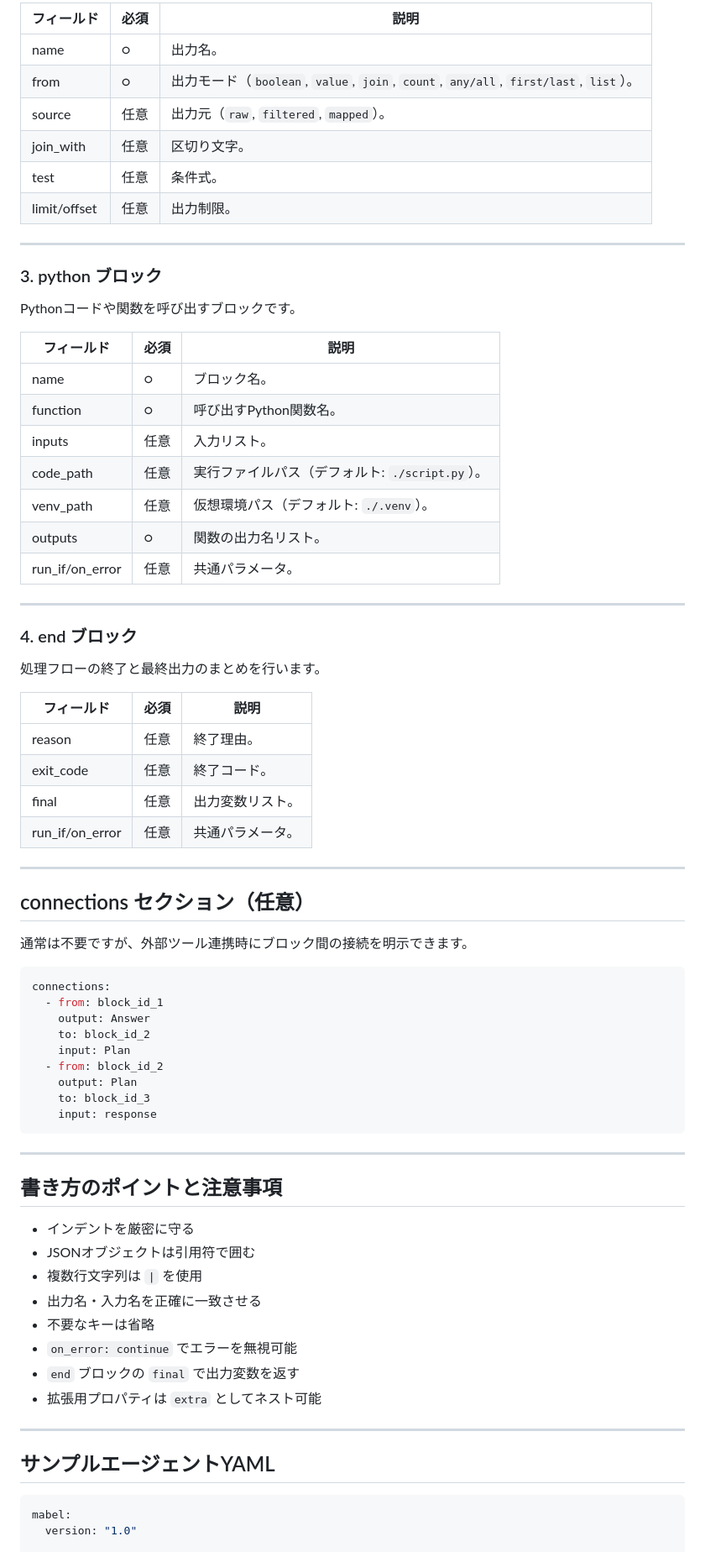
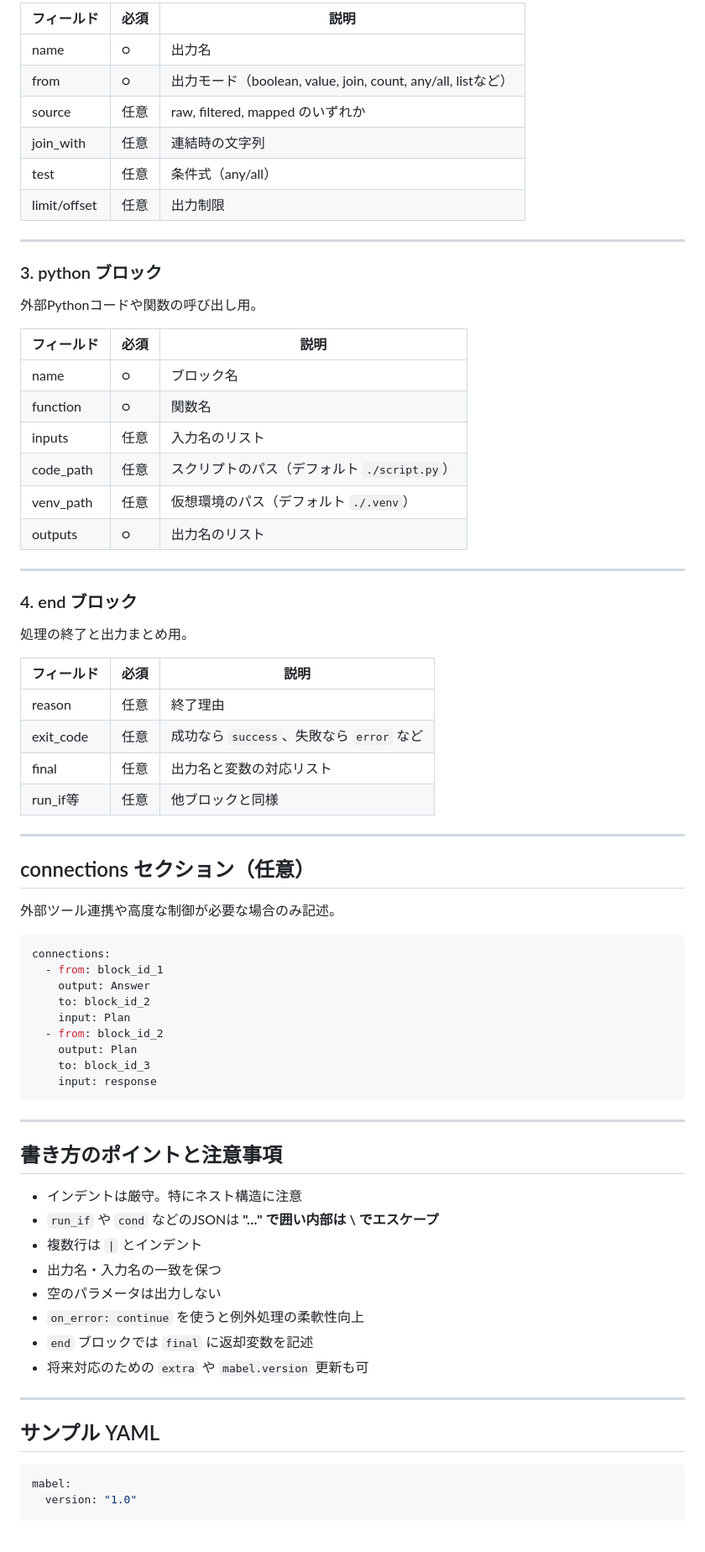
Before and after one commit to foxn2000/sdg_ui, a Markdown page: mabel.md, the part around one of its changes. Shown at 84% size. GitHub-like rendering; blank space fills up the shorter version.

````diff
--- a/mabel.md
+++ b/mabel.md
@@ -144,47 +116,46 @@ AIモデルにプロンプトを送信し応答を得るブロックです。
 
-| フィールド        | 必須 | 説明                                                                           |
-| ------------ | -- | ---------------------------------------------------------------------------- |
-| name         | ○  | 出力名。                                                                         |
-| from         | ○  | 出力モード（`boolean`, `value`, `join`, `count`, `any/all`, `first/last`, `list`）。 |
-| source       | 任意 | 出力元（`raw`, `filtered`, `mapped`）。                                            |
-| join_with    | 任意 | 区切り文字。                                                                       |
-| test         | 任意 | 条件式。                                                                         |
-| limit/offset | 任意 | 出力制限。                                                                        |
+| フィールド  | 必須 | 説明 |
+|-------------|------|------|
+| name        | ○    | 出力名 |
+| from        | ○    | 出力モード（boolean, value, join, count, any/all, listなど） |
+| source      | 任意 | raw, filtered, mapped のいずれか |
+| join_with   | 任意 | 連結時の文字列 |
+| test        | 任意 | 条件式（any/all） |
+| limit/offset| 任意 | 出力制限 |
 
 ---
 
 ### 3. python ブロック
 
-Pythonコードや関数を呼び出すブロックです。
+外部Pythonコードや関数の呼び出し用。
 
-| フィールド           | 必須 | 説明                              |
-| --------------- | -- | ------------------------------- |
-| name            | ○  | ブロック名。                          |
-| function        | ○  | 呼び出すPython関数名。                  |
-| inputs          | 任意 | 入力リスト。                          |
-| code_path       | 任意 | 実行ファイルパス（デフォルト: `./script.py`）。 |
-| venv_path       | 任意 | 仮想環境パス（デフォルト: `./.venv`）。       |
-| outputs         | ○  | 関数の出力名リスト。                      |
-| run_if/on_error | 任意 | 共通パラメータ。                        |
+| フィールド    | 必須 | 説明 |
+|---------------|------|------|
+| name          | ○    | ブロック名 |
+| function      | ○    | 関数名 |
+| inputs        | 任意 | 入力名のリスト |
+| code_path     | 任意 | スクリプトのパス（デフォルト `./script.py`） |
+| venv_path     | 任意 | 仮想環境のパス（デフォルト `./.venv`） |
+| outputs       | ○    | 出力名のリスト |
 
 ---
 
 ### 4. end ブロック
 
-処理フローの終了と最終出力のまとめを行います。
+処理の終了と出力まとめ用。
 
-| フィールド           | 必須 | 説明       |
-| --------------- | -- | -------- |
-| reason          | 任意 | 終了理由。    |
-| exit_code       | 任意 | 終了コード。   |
-| final           | 任意 | 出力変数リスト。 |
-| run_if/on_error | 任意 | 共通パラメータ。 |
+| フィールド  | 必須 | 説明 |
+|-------------|------|------|
+| reason      | 任意 | 終了理由 |
+| exit_code   | 任意 | 成功なら `success`、失敗なら `error` など |
+| final       | 任意 | 出力名と変数の対応リスト |
+| run_if等    | 任意 | 他ブロックと同様 |
 
 ---
 
 ## connections セクション（任意）
 
-通常は不要ですが、外部ツール連携時にブロック間の接続を明示できます。
+外部ツール連携や高度な制御が必要な場合のみ記述。
 
 ```yaml
 connections:
@@ -202,18 +173,18 @@ connections:
 
 ## 書き方のポイントと注意事項
 
-* インデントを厳密に守る
-* JSONオブジェクトは引用符で囲む
-* 複数行文字列は `|` を使用
-* 出力名・入力名を正確に一致させる
-* 不要なキーは省略
-* `on_error: continue` でエラーを無視可能
-* `end` ブロックの `final` で出力変数を返す
-* 拡張用プロパティは `extra` としてネスト可能
+- インデントは厳守。特にネスト構造に注意
+- `run_if` や `cond` などのJSONは **"…" で囲い内部は \ でエスケープ**
+- 複数行は `|` とインデント
+- 出力名・入力名の一致を保つ
+- 空のパラメータは出力しない
+- `on_error: continue` を使うと例外処理の柔軟性向上
+- `end` ブロックでは `final` に返却変数を記述
+- 将来対応のための `extra` や `mabel.version` 更新も可
 
 ---
 
-## サンプルエージェントYAML
+## サンプル YAML
 
 ```yaml
 mabel:
````
Also changed, not shown: other parts of mabel.md (+72 -107 lines).
